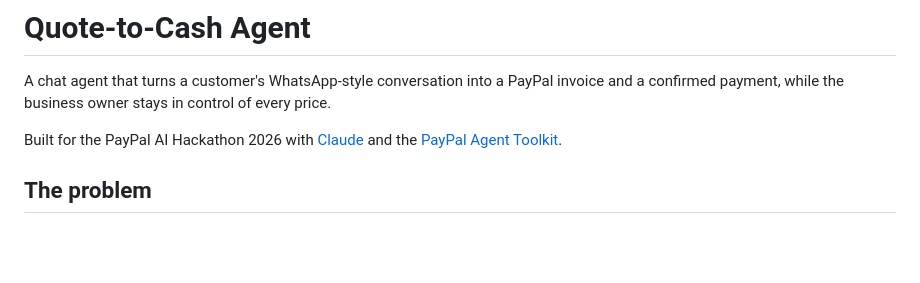
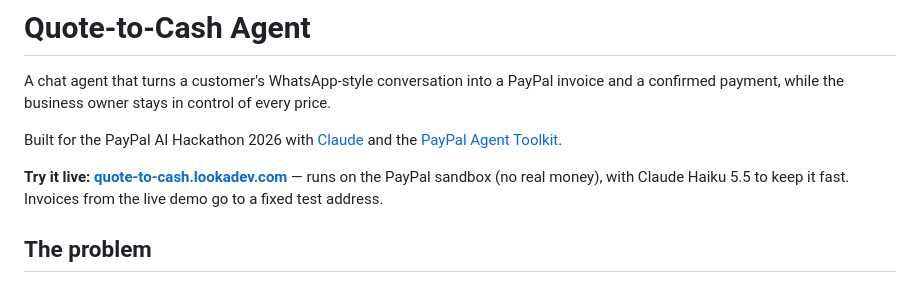
Before and after one commit to lucasmartins-ai/quote-to-cash-agent, a Markdown page: README.md, the part around the change. Drawn GitHub-style; blank space fills up the shorter version.

Commit message:
README: link the live demo

```diff
--- a/README.md
+++ b/README.md
@@ -3,6 +3,8 @@
 A chat agent that turns a customer's WhatsApp-style conversation into a PayPal invoice and a confirmed payment, while the business owner stays in control of every price.
 
 Built for the PayPal AI Hackathon 2026 with [Claude](https://www.anthropic.com/claude) and the [PayPal Agent Toolkit](https://github.com/paypal/agent-toolkit).
+
+**Try it live: [quote-to-cash.lookadev.com](https://quote-to-cash.lookadev.com)** — runs on the PayPal sandbox (no real money), with Claude Haiku 5.5 to keep it fast. Invoices from the live demo go to a fixed test address.
 
 ## The problem
 
```
